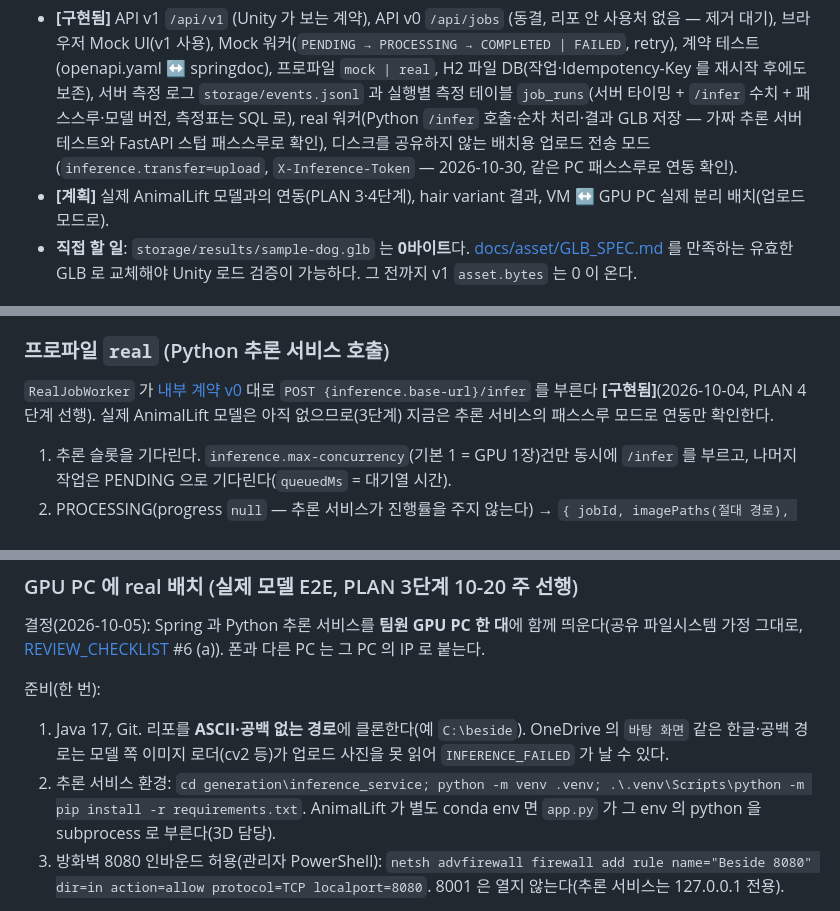
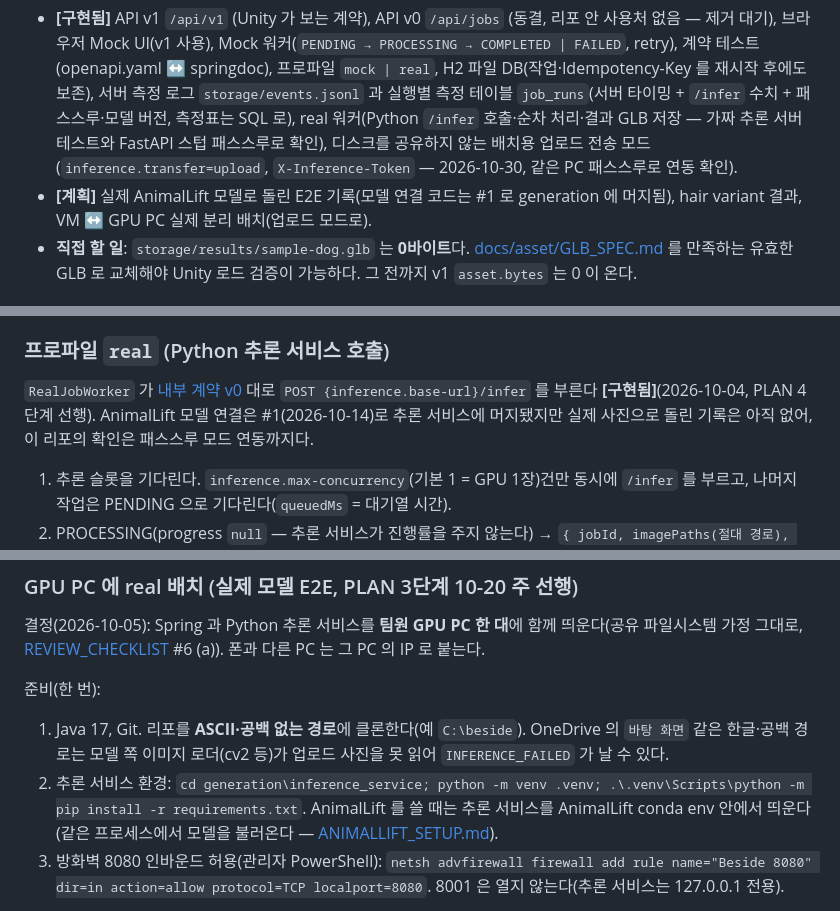
Before and after one commit to minwoo3717/Beside, a Markdown page: backend/README.md, 3 parts joined by grey strips. Rendered like a GitHub page.

```diff
--- a/backend/README.md
+++ b/backend/README.md
@@ -3,7 +3,7 @@
 Beside 의 공개 API 서버. 트랙 규칙과 명령 요약은 [CLAUDE.md](CLAUDE.md), 계약은 [docs/api/openapi.yaml](../docs/api/openapi.yaml).
 
 - **[구현됨]** API v1 `/api/v1` (Unity 가 보는 계약), API v0 `/api/jobs` (동결, 리포 안 사용처 없음 — 제거 대기), 브라우저 Mock UI(v1 사용), Mock 워커(`PENDING → PROCESSING → COMPLETED | FAILED`, retry), 계약 테스트(openapi.yaml ↔ springdoc), 프로파일 `mock | real`, H2 파일 DB(작업·Idempotency-Key 를 재시작 후에도 보존), 서버 측정 로그 `storage/events.jsonl` 과 실행별 측정 테이블 `job_runs`(서버 타이밍 + `/infer` 수치 + 패스스루·모델 버전, 측정표는 SQL 로), real 워커(Python `/infer` 호출·순차 처리·결과 GLB 저장 — 가짜 추론 서버 테스트와 FastAPI 스텁 패스스루로 확인), 디스크를 공유하지 않는 배치용 업로드 전송 모드(`inference.transfer=upload`, `X-Inference-Token` — 2026-10-30, 같은 PC 패스스루로 연동 확인).
-- **[계획]** 실제 AnimalLift 모델과의 연동(PLAN 3·4단계), hair variant 결과, VM ↔ GPU PC 실제 분리 배치(업로드 모드로).
+- **[계획]** 실제 AnimalLift 모델로 돌린 E2E 기록(모델 연결 코드는 #1 로 generation 에 머지됨), hair variant 결과, VM ↔ GPU PC 실제 분리 배치(업로드 모드로).
 - **직접 할 일**: `storage/results/sample-dog.glb` 는 **0바이트**다. [docs/asset/GLB_SPEC.md](../docs/asset/GLB_SPEC.md) 를 만족하는 유효한 GLB 로 교체해야 Unity 로드 검증이 가능하다. 그 전까지 v1 `asset.bytes` 는 0 이 온다.
 
 ## 실행
@@ -57,7 +57,7 @@ curl.exe -i -X POST http://localhost:8080/api/v1/jobs/<jobId>/retry
 
 ### 프로파일 `real` (Python 추론 서비스 호출)
 
-`RealJobWorker` 가 [내부 계약 v0](../generation/inference_service/README.md) 대로 `POST {inference.base-url}/infer` 를 부른다 **[구현됨]**(2026-10-04, PLAN 4단계 선행). 실제 AnimalLift 모델은 아직 없으므로(3단계) 지금은 추론 서비스의 패스스루 모드로 연동만 확인한다.
+`RealJobWorker` 가 [내부 계약 v0](../generation/inference_service/README.md) 대로 `POST {inference.base-url}/infer` 를 부른다 **[구현됨]**(2026-10-04, PLAN 4단계 선행). AnimalLift 모델 연결은 #1(2026-10-14)로 추론 서비스에 머지됐지만 실제 사진으로 돌린 기록은 아직 없어, 이 리포의 확인은 패스스루 모드 연동까지다.
 
 1. 추론 슬롯을 기다린다. `inference.max-concurrency`(기본 1 = GPU 1장)건만 동시에 `/infer` 를 부르고, 나머지 작업은 PENDING 으로 기다린다(`queuedMs` = 대기열 시간).
 2. PROCESSING(progress `null` — 추론 서비스가 진행률을 주지 않는다) → `{ jobId, imagePaths(절대 경로), options.hair=false }` 전송.
@@ -134,7 +134,7 @@ $env:INFERENCE_TOKEN = 'dev-secret'
 준비(한 번):
 
 1. Java 17, Git. 리포를 **ASCII·공백 없는 경로**에 클론한다(예 `C:\beside`). OneDrive 의 `바탕 화면` 같은 한글·공백 경로는 모델 쪽 이미지 로더(cv2 등)가 업로드 사진을 못 읽어 `INFERENCE_FAILED` 가 날 수 있다.
-2. 추론 서비스 환경: `cd generation\inference_service; python -m venv .venv; .\.venv\Scripts\python -m pip install -r requirements.txt`. AnimalLift 가 별도 conda env 면 `app.py` 가 그 env 의 python 을 subprocess 로 부른다(3D 담당).
+2. 추론 서비스 환경: `cd generation\inference_service; python -m venv .venv; .\.venv\Scripts\python -m pip install -r requirements.txt`. AnimalLift 를 쓸 때는 추론 서비스를 AnimalLift conda env 안에서 띄운다(같은 프로세스에서 모델을 불러온다 — [ANIMALLIFT_SETUP.md](../generation/inference_service/ANIMALLIFT_SETUP.md)).
 3. 방화벽 8080 인바운드 허용(관리자 PowerShell): `netsh advfirewall firewall add rule name="Beside 8080" dir=in action=allow protocol=TCP localport=8080`. 8001 은 열지 않는다(추론 서비스는 127.0.0.1 전용).
 
 실행(세션마다): 리포 루트에서 `.\scripts\run_real.ps1` — 추론 서비스와 Spring real 이 새 창 두 개로 뜨고, 두 healthz 가 응답하면 폰에서 쓸 IP 를 출력한다. 모델이 아직 없으면 `-SampleGlb <유효한 .glb>` 로 패스스루(연동 확인용, 측정 아님). 폰 쪽 절차는 [unity/README.md](../unity/README.md) 'GPU PC real 서버'. 폰보다 먼저 PC 에서 `.\scripts\e2e_mock.ps1 -BaseUrl http://<IP>:8080 -Photos <실제 사진> -TimeoutSeconds 600` 으로 전체 흐름을 점검한다.
```
Also changed, not shown: docs/ARCHITECTURE.md (+3 -3 lines), docs/PLAN.md (+7 -7 lines).
